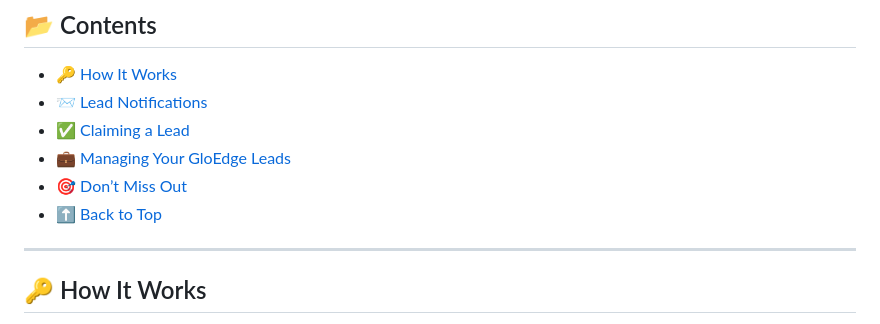
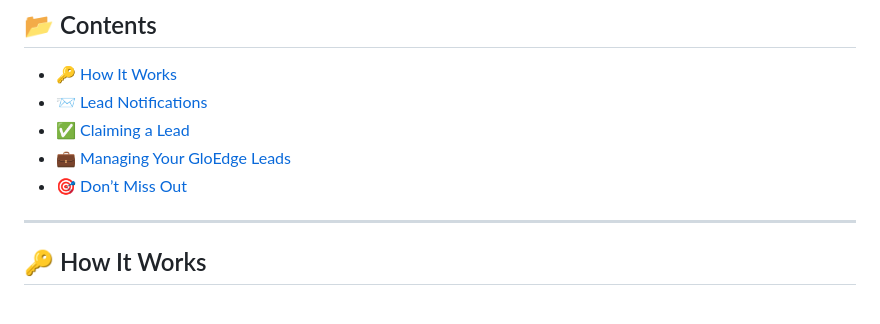
Before and after one commit to cedreaper/cedreaper.github.io, a Markdown page: csx/gloedge.md, the part around the change. Drawn GitHub-style.

```diff
--- a/csx/gloedge.md
+++ b/csx/gloedge.md
@@ -11,7 +11,6 @@ Welcome to **GloEdge**, your pipeline to direct leads flowing straight from our
 - [✅ Claiming a Lead](#claiming-a-lead)
 - [💼 Managing Your GloEdge Leads](#managing-your-gloedge-leads)
 - [🎯 Don’t Miss Out](#dont-miss-out)
-- [⬆️ Back to Top](#top)
 
 ---
 
```
Also changed, not shown: csx/gloagent.md (+0 -1 lines).
